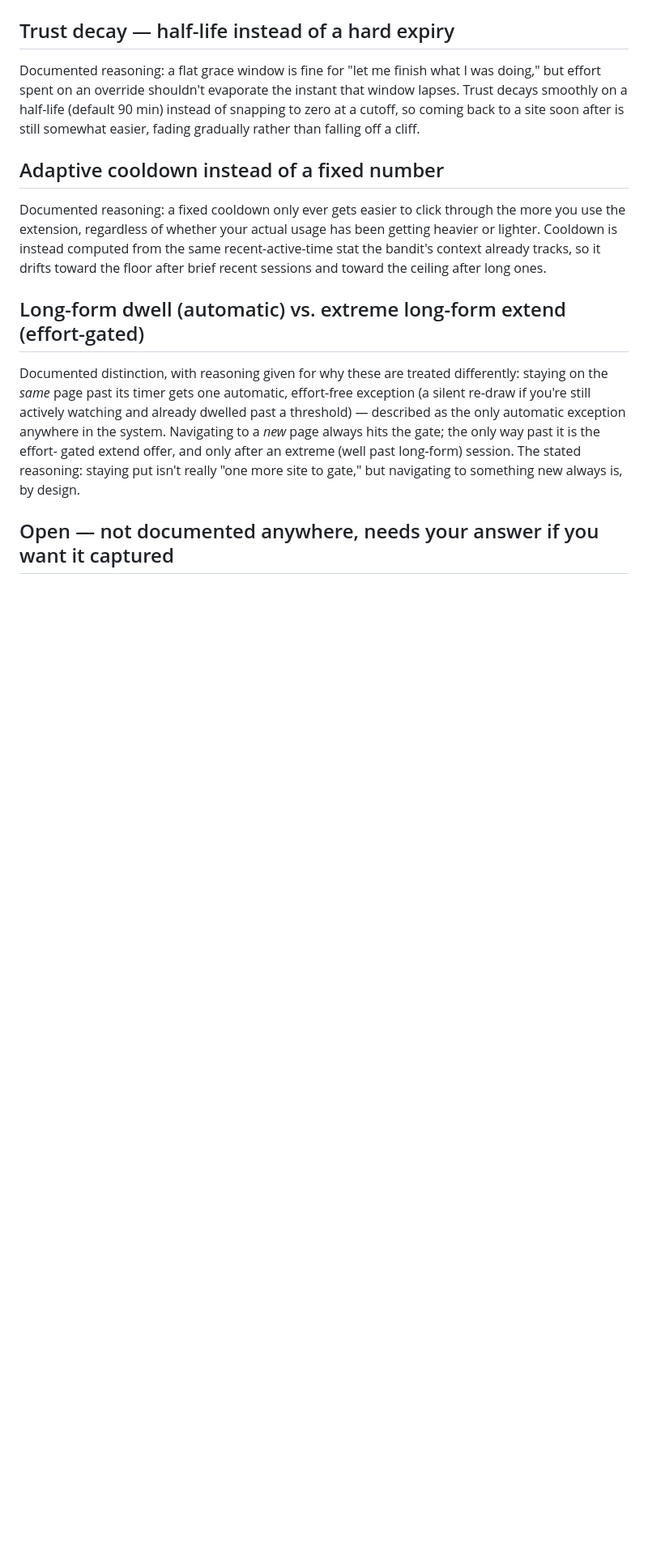
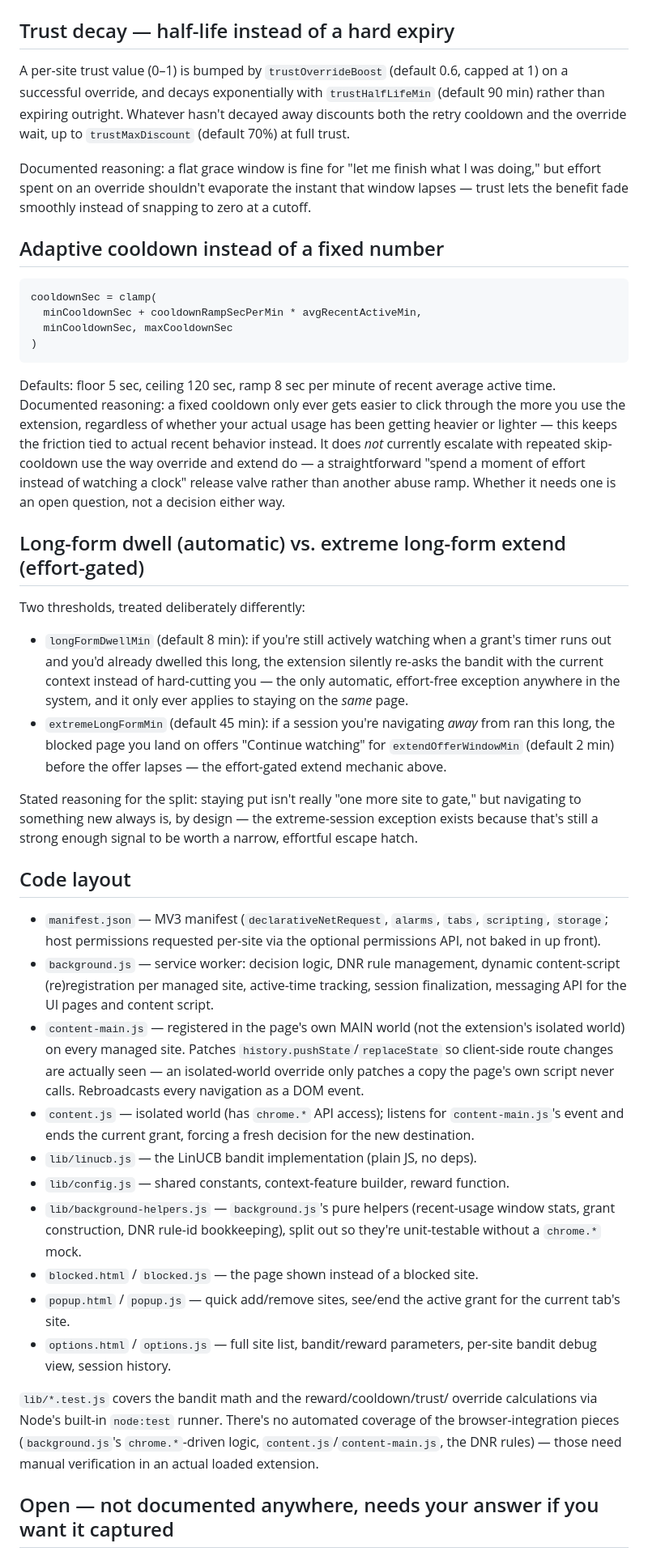
Before and after one commit to davidbian1/site-access-bandit, a Markdown page: DESIGN.md, the part around one of its changes. Shown at 81% size. Rendered like a GitHub page; blank space fills up the shorter version.

````diff
--- a/DESIGN.md
+++ b/DESIGN.md
@@ -115,33 +162,93 @@ them is deliberate, not accidental:
 
 ## Trust decay — half-life instead of a hard expiry
 
+A per-site trust value (0–1) is bumped by `trustOverrideBoost` (default
+0.6, capped at 1) on a successful override, and decays exponentially with
+`trustHalfLifeMin` (default 90 min) rather than expiring outright.
+Whatever hasn't decayed away discounts both the retry cooldown and the
+override wait, up to `trustMaxDiscount` (default 70%) at full trust.
+
 Documented reasoning: a flat grace window is fine for "let me finish what
 I was doing," but effort spent on an override shouldn't evaporate the
-instant that window lapses. Trust decays smoothly on a half-life
-(default 90 min) instead of snapping to zero at a cutoff, so coming back
-to a site soon after is still somewhat easier, fading gradually rather
-than falling off a cliff.
+instant that window lapses — trust lets the benefit fade smoothly
+instead of snapping to zero at a cutoff.
 
 ## Adaptive cooldown instead of a fixed number
 
-Documented reasoning: a fixed cooldown only ever gets easier to click
-through the more you use the extension, regardless of whether your
-actual usage has been getting heavier or lighter. Cooldown is instead
-computed from the same recent-active-time stat the bandit's context
-already tracks, so it drifts toward the floor after brief recent
-sessions and toward the ceiling after long ones.
+```
+cooldownSec = clamp(
+  minCooldownSec + cooldownRampSecPerMin * avgRecentActiveMin,
+  minCooldownSec, maxCooldownSec
+)
+```
+
+Defaults: floor 5 sec, ceiling 120 sec, ramp 8 sec per minute of recent
+average active time. Documented reasoning: a fixed cooldown only ever
+gets easier to click through the more you use the extension, regardless
+of whether your actual usage has been getting heavier or lighter — this
+keeps the friction tied to actual recent behavior instead. It does *not*
+currently escalate with repeated skip-cooldown use the way override and
+extend do — a straightforward "spend a moment of effort instead of
+watching a clock" release valve rather than another abuse ramp. Whether
+it needs one is an open question, not a decision either way.
 
 ## Long-form dwell (automatic) vs. extreme long-form extend (effort-gated)
 
-Documented distinction, with reasoning given for why these are treated
-differently: staying on the *same* page past its timer gets one
-automatic, effort-free exception (a silent re-draw if you're still
-actively watching and already dwelled past a threshold) — described as
-the only automatic exception anywhere in the system. Navigating to a
-*new* page always hits the gate; the only way past it is the effort-
-gated extend offer, and only after an extreme (well past long-form)
-session. The stated reasoning: staying put isn't really "one more site
-to gate," but navigating to something new always is, by design.
+Two thresholds, treated deliberately differently:
+
+- `longFormDwellMin` (default 8 min): if you're still actively watching
+  when a grant's timer runs out and you'd already dwelled this long, the
+  extension silently re-asks the bandit with the current context instead
+  of hard-cutting you — the only automatic, effort-free exception
+  anywhere in the system, and it only ever applies to staying on the
+  *same* page.
+- `extremeLongFormMin` (default 45 min): if a session you're navigating
+  *away* from ran this long, the blocked page you land on offers
+  "Continue watching" for `extendOfferWindowMin` (default 2 min) before
+  the offer lapses — the effort-gated extend mechanic above.
+
+Stated reasoning for the split: staying put isn't really "one more site
+to gate," but navigating to something new always is, by design — the
+extreme-session exception exists because that's still a strong enough
+signal to be worth a narrow, effortful escape hatch.
+
+## Code layout
+
+- `manifest.json` — MV3 manifest (`declarativeNetRequest`, `alarms`,
+  `tabs`, `scripting`, `storage`; host permissions requested per-site via
+  the optional permissions API, not baked in up front).
+- `background.js` — service worker: decision logic, DNR rule management,
+  dynamic content-script (re)registration per managed site, active-time
+  tracking, session finalization, messaging API for the UI pages and
+  content script.
+- `content-main.js` — registered in the page's own MAIN world (not the
+  extension's isolated world) on every managed site. Patches
+  `history.pushState`/`replaceState` so client-side route changes are
+  actually seen — an isolated-world override only patches a copy the
+  page's own script never calls. Rebroadcasts every navigation as a DOM
+  event.
+- `content.js` — isolated world (has `chrome.*` API access); listens for
+  `content-main.js`'s event and ends the current grant, forcing a fresh
+  decision for the new destination.
+- `lib/linucb.js` — the LinUCB bandit implementation (plain JS, no deps).
+- `lib/config.js` — shared constants, context-feature builder, reward
+  function.
+- `lib/background-helpers.js` — `background.js`'s pure helpers
+  (recent-usage window stats, grant construction, DNR rule-id
+  bookkeeping), split out so they're unit-testable without a `chrome.*`
+  mock.
+- `blocked.html` / `blocked.js` — the page shown instead of a blocked
+  site.
+- `popup.html` / `popup.js` — quick add/remove sites, see/end the active
+  grant for the current tab's site.
+- `options.html` / `options.js` — full site list, bandit/reward
+  parameters, per-site bandit debug view, session history.
+
+`lib/*.test.js` covers the bandit math and the reward/cooldown/trust/
+override calculations via Node's built-in `node:test` runner. There's no
+automated coverage of the browser-integration pieces (`background.js`'s
+`chrome.*`-driven logic, `content.js`/`content-main.js`, the DNR rules) —
+those need manual verification in an actual loaded extension.
 
 ## Open — not documented anywhere, needs your answer if you want it captured
 
````
Also changed, not shown: other parts of DESIGN.md (+72 -25 lines).
